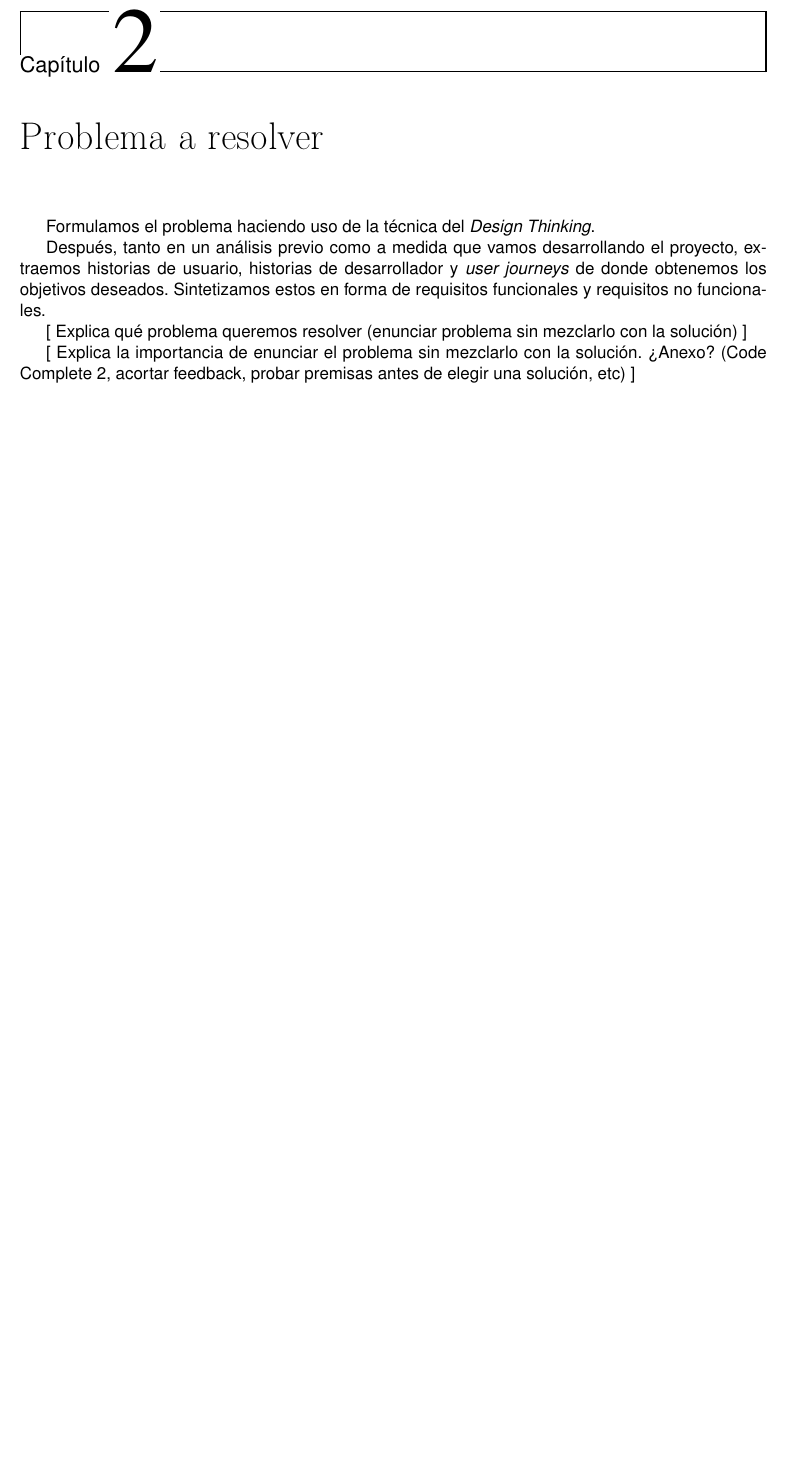
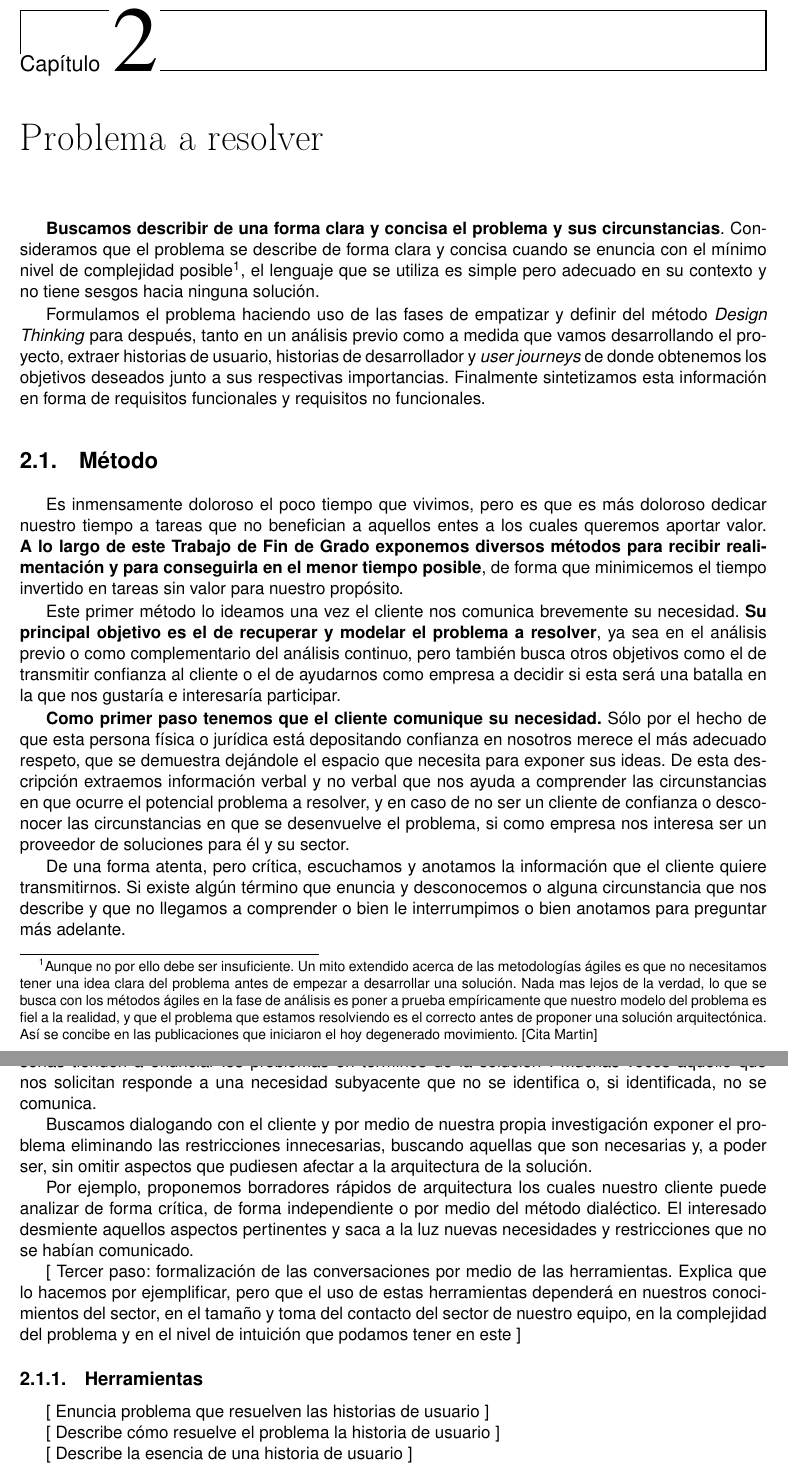
Before and after one commit to moshidev/TFG-MaquiTracker, a LaTeX book (memoria/proyecto.tex, which reads memoria/secciones/02_problema_a_resolver.tex): part of page 15 of 33 before the commit and two parts of pages 15 and 16 of 33 after it, the two joined at a grey line, cut so that both start at the same text, the shorter picture padded with empty space. Compiled offline with pdfLaTeX.

Commit message:
redacta introducción y los dos primeros pasos del método

```diff
--- a/memoria/secciones/02_problema_a_resolver.tex
+++ b/memoria/secciones/02_problema_a_resolver.tex
@@ -1,12 +1,87 @@
 \chapter{Problema a resolver}
 
-Formulamos el problema haciendo uso de la técnica del \textit{Design Thinking}.
+\textbf{Buscamos describir de una forma clara y concisa el problema y sus
+circunstancias}. Consideramos que el problema se describe de forma clara y
+concisa cuando se enuncia con el mínimo nivel de complejidad posible%
+%
+\footnote{Aunque
+no por ello debe ser insuficiente. Un mito extendido acerca de las metodologías ágiles
+es que no necesitamos tener una idea clara del problema antes de empezar a desarrollar
+una solución. Nada mas lejos de la verdad, lo que se busca con los métodos ágiles en la
+fase de análisis es poner a prueba empíricamente que nuestro modelo del problema es fiel
+a la realidad, y que el problema que estamos resolviendo es el correcto antes de proponer
+una solución arquitectónica. Así se concibe en las publicaciones que iniciaron el hoy
+degenerado movimiento. [Cita Martin]
+}%
+, el lenguaje que se utiliza es simple pero adecuado
+en su contexto y no tiene sesgos hacia ninguna solución.
 
-Después, tanto en un análisis previo como a medida que vamos desarrollando el
-proyecto, extraemos historias de usuario, historias de desarrollador y
-\textit{user journeys} de donde obtenemos los objetivos deseados. Sintetizamos
-estos en forma de requisitos funcionales y requisitos no funcionales.
+Formulamos el problema haciendo uso de las fases de empatizar y definir del método
+\textit{Design Thinking} para después, tanto en un análisis previo como a medida
+que vamos desarrollando el proyecto, extraer historias de usuario, historias de
+desarrollador y \textit{user journeys} de donde obtenemos los objetivos deseados
+junto a sus respectivas importancias.
+Finalmente sintetizamos esta información en forma de requisitos funcionales y
+requisitos no funcionales.
 
-[ Explica qué problema queremos resolver (enunciar problema sin mezclarlo con la solución) ]
+\section{Método}
 
-[ Explica la importancia de enunciar el problema sin mezclarlo con la solución. ¿Anexo? (Code Complete 2, acortar feedback, probar premisas antes de elegir una solución, etc) ]
+Es inmensamente doloroso el poco tiempo que vivimos, pero es que es más doloroso dedicar
+nuestro tiempo a tareas que no benefician a aquellos entes a los cuales queremos aportar
+valor.
+\textbf{A lo largo de este Trabajo de Fin de Grado exponemos diversos métodos para recibir
+realimentación y para conseguirla en el menor tiempo posible}, de forma que minimicemos
+el tiempo invertido en tareas sin valor para nuestro propósito.
+
+Este primer método lo ideamos una vez el cliente nos comunica brevemente su necesidad.
+\textbf{Su principal objetivo es el de recuperar y modelar el problema a resolver}, ya sea en
+el análisis previo o como complementario del análisis continuo, pero también busca
+otros objetivos como el de transmitir confianza al cliente o el de ayudarnos como empresa a
+decidir si esta será una batalla en la que nos gustaría e interesaría participar.
+
+\textbf{Como primer paso tenemos que el cliente comunique su necesidad.} Sólo por el hecho de que esta
+persona física o jurídica está depositando confianza en nosotros merece el más
+adecuado respeto, que se demuestra dejándole el espacio que necesita para exponer
+sus ideas. De esta descripción extraemos información verbal y
+no verbal que nos ayuda a comprender las circunstancias en que ocurre el potencial
+problema a resolver, y en caso de no ser un cliente de confianza o desconocer las
+circunstancias en que se desenvuelve el problema, si como empresa nos interesa
+ser un proveedor de soluciones para él y su sector.
+
+De una forma atenta, pero crítica, escuchamos y anotamos la información que el
+cliente quiere transmitirnos. Si existe algún término que enuncia y desconocemos
+o alguna circunstancia que nos describe y que no llegamos a comprender o bien le
+interrumpimos o bien anotamos para preguntar más adelante.
+
+\textbf{El segundo paso es identificar la raíz del problema.} Por experiencia sabemos
+que las personas tienden a enunciar los problemas en términos de la solución%
+%
+\footnote{[ Code Complete 2 ]
+}%
+. Muchas veces aquello que nos solicitan responde a una necesidad subyacente que no
+se identifica o, si identificada, no se comunica.
+
+Buscamos dialogando con el cliente y por medio de nuestra propia investigación exponer
+el problema eliminando las restricciones innecesarias, buscando aquellas que son
+necesarias y, a poder ser, sin omitir aspectos que pudiesen afectar a la arquitectura
+de la solución.
+
+Por ejemplo, proponemos borradores rápidos de arquitectura los cuales
+nuestro cliente puede analizar de forma crítica, de forma independiente
+o por medio del método dialéctico. El interesado desmiente aquellos aspectos
+pertinentes y saca a la luz nuevas necesidades y restricciones que no se habían
+comunicado.
+
+[ Tercer paso: formalización de las conversaciones por medio de las herramientas.
+Explica que lo hacemos por ejemplificar, pero que el uso de estas herramientas
+dependerá en nuestros conocimientos del sector, en el tamaño y toma del contacto
+del sector de nuestro equipo, en la complejidad del problema y en el nivel de intuición
+que podamos tener en este ]
+
+\subsection{Herramientas}
+
+[ Enuncia problema que resuelven las historias de usuario ]
+
+[ Describe cómo resuelve el problema la historia de usuario ]
+
+[ Describe la esencia de una historia de usuario ]
```
Also changed, not shown: memoria/dict.txt (+1 -0 lines), memoria/secciones/02_problema_a_resolver.tex (5 more changed lines).
